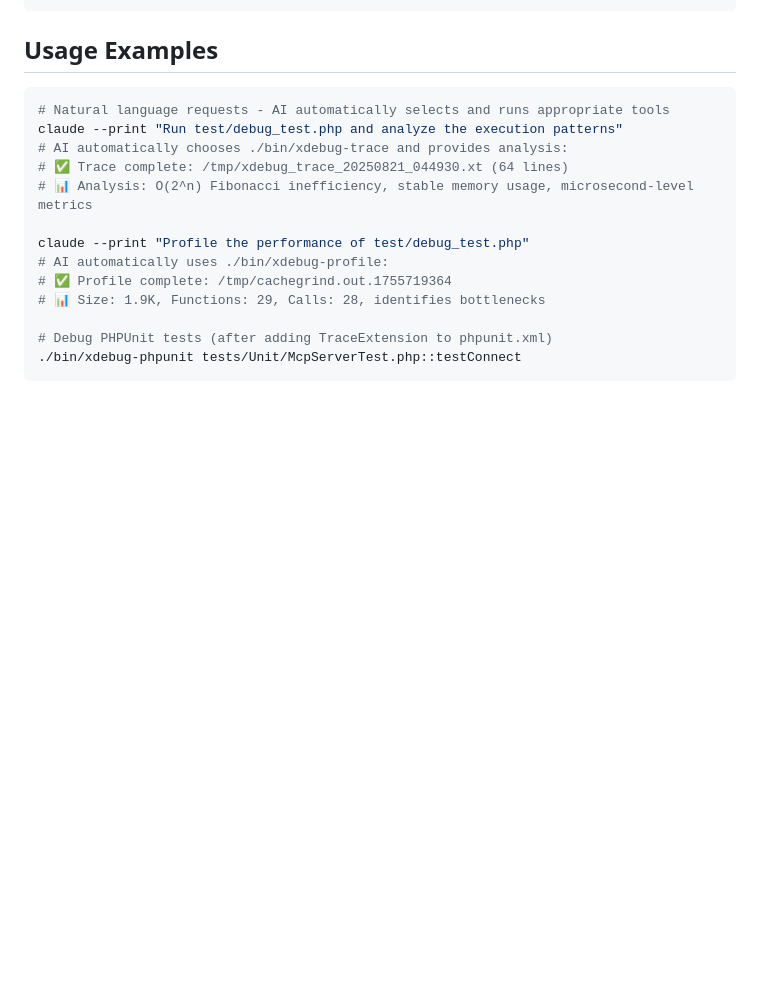
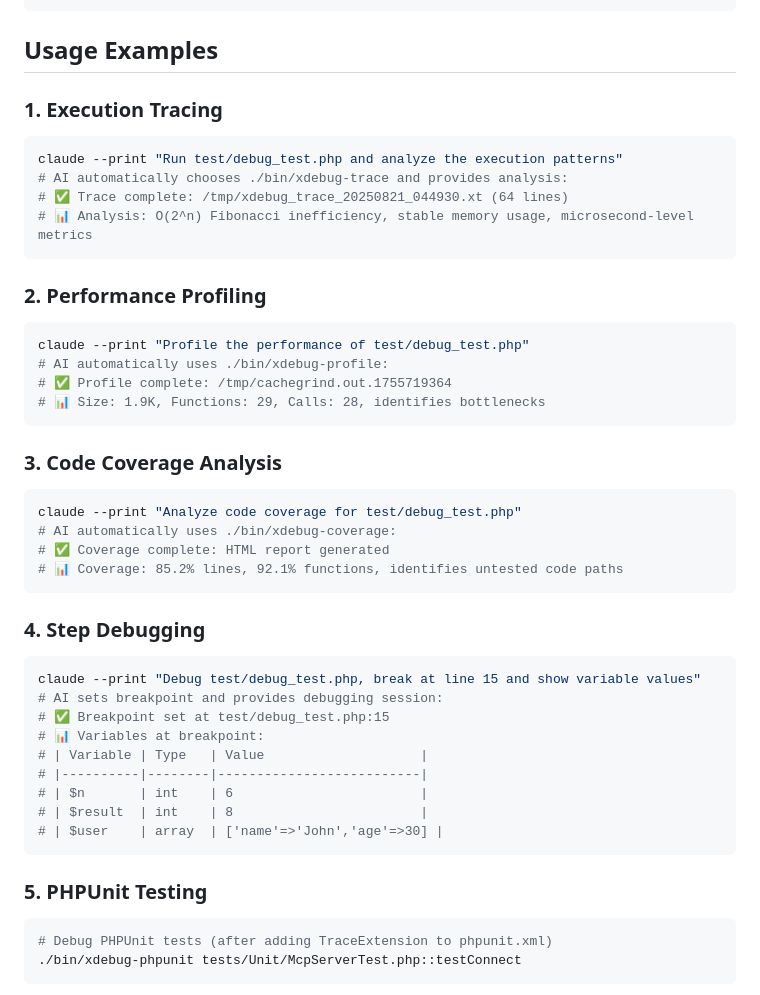
Before and after one commit to koriym/xdebug-mcp, a Markdown page: README.md, the part around the change. Drawn GitHub-style; blank space fills up the shorter version.

````diff
--- a/README.md
+++ b/README.md
@@ -116,18 +116,45 @@ Add to your `phpunit.xml`:
 
 ## Usage Examples
 
+### 1. Execution Tracing
 ```bash
-# Natural language requests - AI automatically selects and runs appropriate tools
 claude --print "Run test/debug_test.php and analyze the execution patterns"
 # AI automatically chooses ./bin/xdebug-trace and provides analysis:
 # ✅ Trace complete: /tmp/xdebug_trace_20250821_044930.xt (64 lines)
 # 📊 Analysis: O(2^n) Fibonacci inefficiency, stable memory usage, microsecond-level metrics
+```
 
+### 2. Performance Profiling
+```bash
 claude --print "Profile the performance of test/debug_test.php"
 # AI automatically uses ./bin/xdebug-profile:
 # ✅ Profile complete: /tmp/cachegrind.out.1755719364
 # 📊 Size: 1.9K, Functions: 29, Calls: 28, identifies bottlenecks
+```
 
+### 3. Code Coverage Analysis
+```bash
+claude --print "Analyze code coverage for test/debug_test.php"
+# AI automatically uses ./bin/xdebug-coverage:
+# ✅ Coverage complete: HTML report generated
+# 📊 Coverage: 85.2% lines, 92.1% functions, identifies untested code paths
+```
+
+### 4. Step Debugging
+```bash
+claude --print "Debug test/debug_test.php, break at line 15 and show variable values"
+# AI sets breakpoint and provides debugging session:
+# ✅ Breakpoint set at test/debug_test.php:15
+# 📊 Variables at breakpoint:
+# | Variable | Type   | Value                    |
+# |----------|--------|--------------------------|
+# | $n       | int    | 6                        |
+# | $result  | int    | 8                        |
+# | $user    | array  | ['name'=>'John','age'=>30] |
+```
+
+### 5. PHPUnit Testing
+```bash
 # Debug PHPUnit tests (after adding TraceExtension to phpunit.xml)
 ./bin/xdebug-phpunit tests/Unit/McpServerTest.php::testConnect
 ```
````
Also changed, not shown: README-ja.md (+28 -1 lines).
